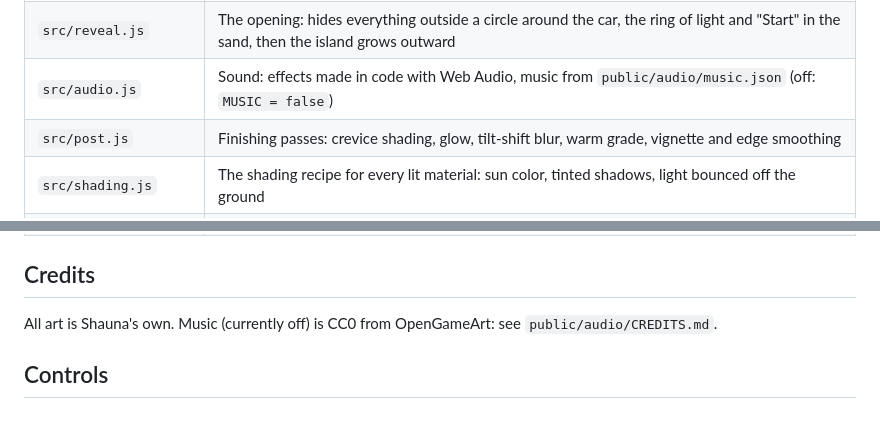
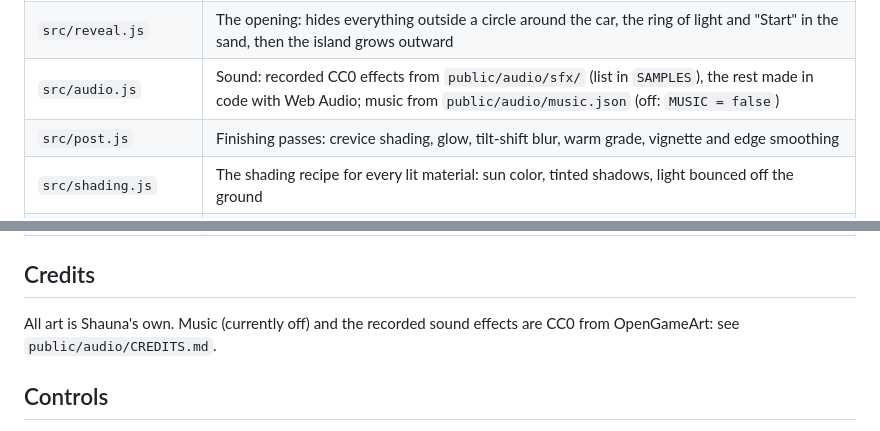
Before and after one commit to shaunadigital/shoreline, a Markdown page: README.md, 2 parts joined by grey strips. Drawn GitHub-style.

Commit message:
Docs: session 8, recorded sound effects and engine options

```diff
--- a/README.md
+++ b/README.md
@@ -40,7 +40,7 @@ npm run build   # production build into dist/
 | `src/litter.js` | Fallen leaves and petals on the ground and on top of props |
 | `src/daycycle.js` | Time of day: sun, shadow, sky, fog and water colors through day, sunset, night and dawn, and the night glows |
 | `src/reveal.js` | The opening: hides everything outside a circle around the car, the ring of light and "Start" in the sand, then the island grows outward |
-| `src/audio.js` | Sound: effects made in code with Web Audio, music from `public/audio/music.json` (off: `MUSIC = false`) |
+| `src/audio.js` | Sound: recorded CC0 effects from `public/audio/sfx/` (list in `SAMPLES`), the rest made in code with Web Audio; music from `public/audio/music.json` (off: `MUSIC = false`) |
 | `src/post.js` | Finishing passes: crevice shading, glow, tilt-shift blur, warm grade, vignette and edge smoothing |
 | `src/shading.js` | The shading recipe for every lit material: sun color, tinted shadows, light bounced off the ground |
 | `src/games.js` | Mini games: Tiki Bowling and Shell Hunt |
@@ -55,7 +55,7 @@ npm run build   # production build into dist/
 
 ## Credits
 
-All art is Shauna's own. Music (currently off) is CC0 from OpenGameArt: see `public/audio/CREDITS.md`.
+All art is Shauna's own. Music (currently off) and the recorded sound effects are CC0 from OpenGameArt: see `public/audio/CREDITS.md`.
 
 ## Controls
 
```
Also changed, not shown: _docs/DEVLOG.md (+27 -0 lines), _docs/PROJECT_STATUS.md (+10 -3 lines).
